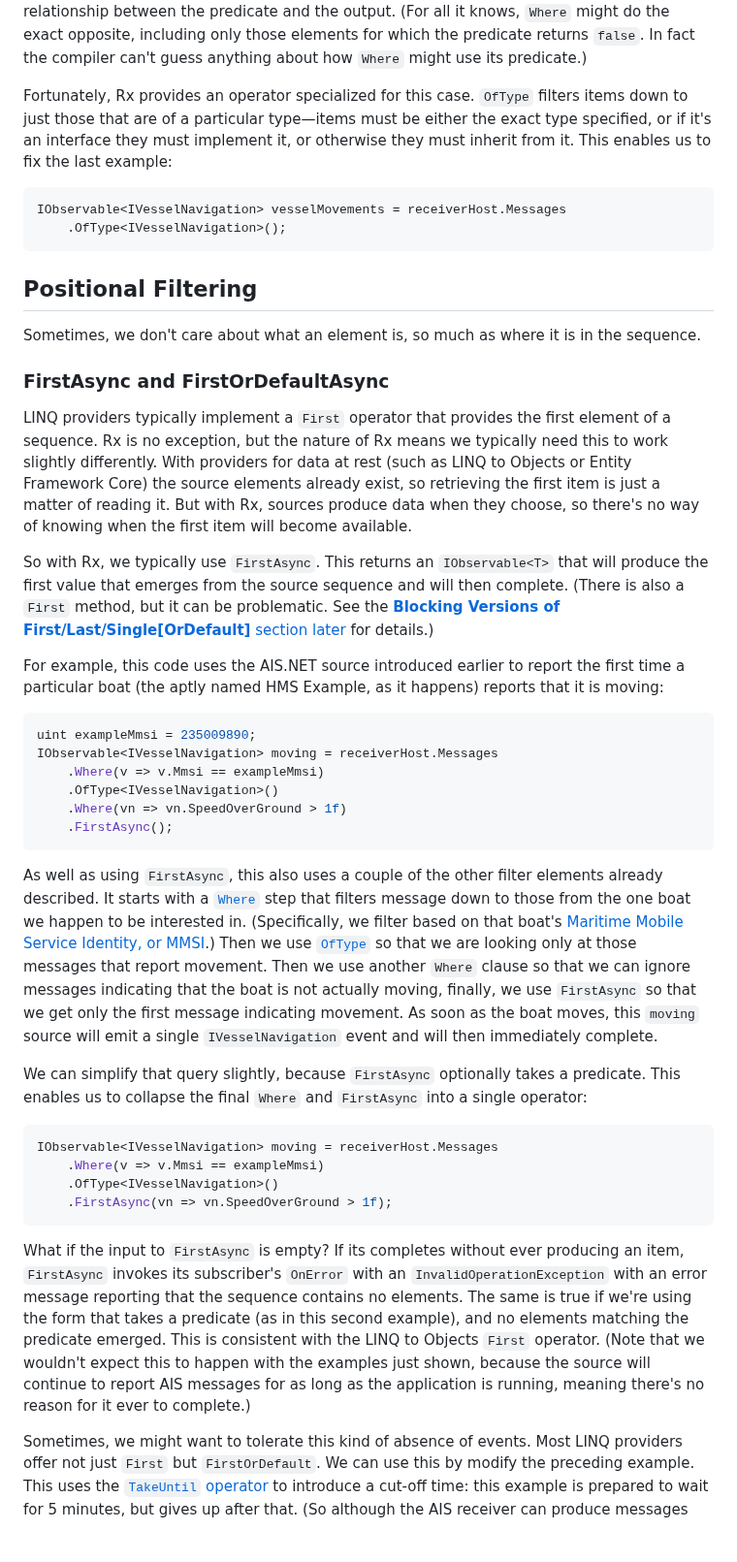
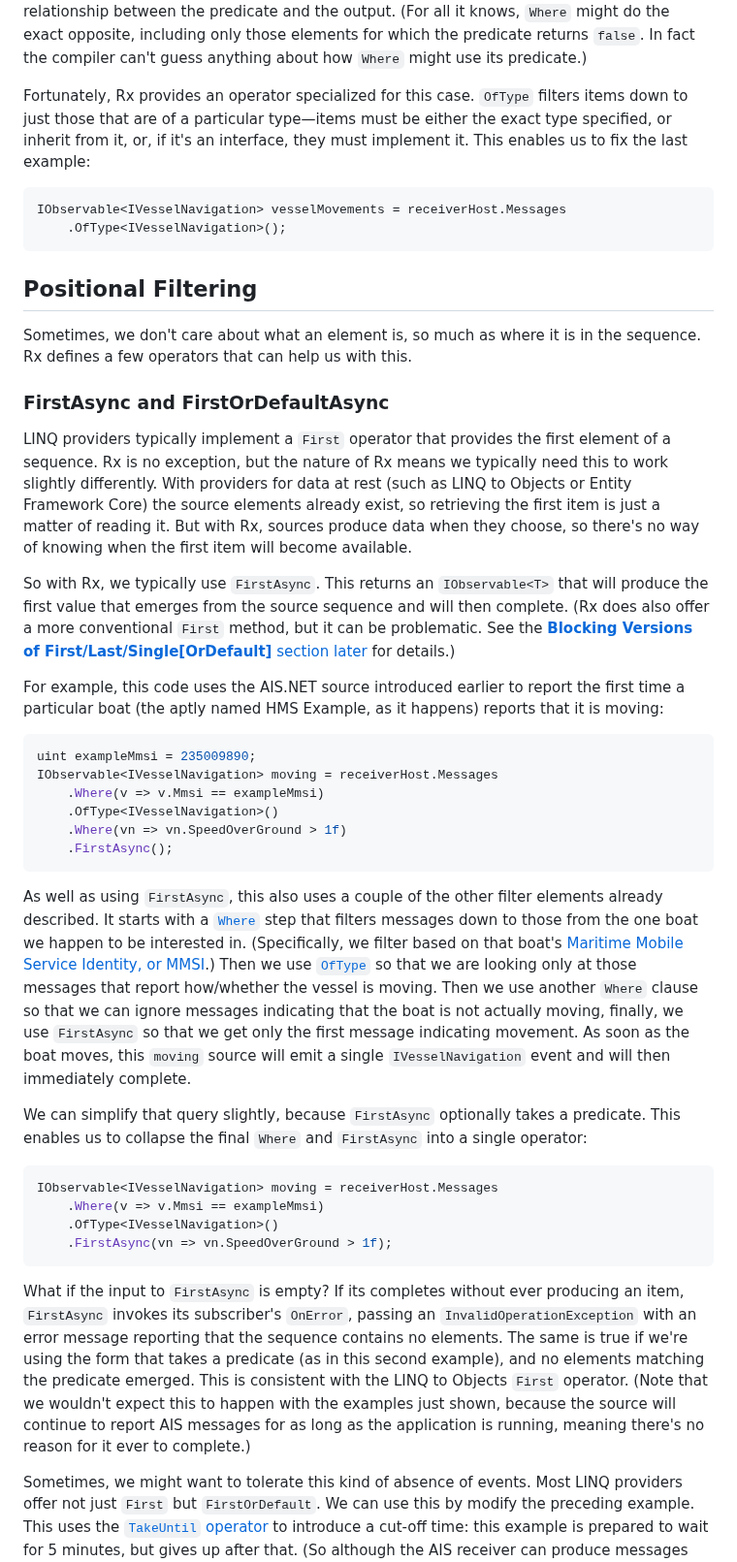
Before and after one commit to LeeCampbell/IntroToRx, a Markdown page: content/05_Filtering.md, the part around one of its changes. Shown at 97% size. GitHub-like rendering; blank space fills up the shorter version.

````diff
--- a/content/05_Filtering.md
+++ b/content/05_Filtering.md
@@ -123,7 +123,7 @@ Cannot implicitly convert type 'System.IObservable<Ais.Net.Models.Abstractions.I
 
 Remember that the return type of `Where` is always the same as its input. Since `receiverHost.Messages` is of type `IObservable<IAisMessage>`, that's is also the type that `Where` will return. It so happens that our predicate ensures that only those messages that implement `IVesselNavigation` make it through, but there's no way for the C# compiler to understand the relationship between the predicate and the output. (For all it knows, `Where` might do the exact opposite, including only those elements for which the predicate returns `false`. In fact the compiler can't guess anything about how `Where` might use its predicate.)
 
-Fortunately, Rx provides an operator specialized for this case. `OfType` filters items down to just those that are of a particular type—items must be either the exact type specified, or if it's an interface they must implement it, or otherwise they must inherit from it. This enables us to fix the last example:
+Fortunately, Rx provides an operator specialized for this case. `OfType` filters items down to just those that are of a particular type—items must be either the exact type specified, or inherit from it, or, if it's an interface, they must implement it. This enables us to fix the last example:
 
 ```cs
 IObservable<IVesselNavigation> vesselMovements = receiverHost.Messages
@@ -132,13 +132,13 @@ IObservable<IVesselNavigation> vesselMovements = receiverHost.Messages
 
 ## Positional Filtering
 
-Sometimes, we don't care about what an element is, so much as where it is in the sequence.
+Sometimes, we don't care about what an element is, so much as where it is in the sequence. Rx defines a few operators that can help us with this.
 
 ### FirstAsync and FirstOrDefaultAsync
 
 LINQ providers typically implement a `First` operator that provides the first element of a sequence. Rx is no exception, but the nature of Rx means we typically need this to work slightly differently. With providers for data at rest (such as LINQ to Objects or Entity Framework Core) the source elements already exist, so retrieving the first item is just a matter of reading it. But with Rx, sources produce data when they choose, so there's no way of knowing when the first item will become available.
 
-So with Rx, we typically use `FirstAsync`. This returns an `IObservable<T>` that will produce the first value that emerges from the source sequence and will then complete. (There is also a `First` method, but it can be problematic. See the [**Blocking Versions of First/Last/Single[OrDefault]** section later](#blocking-versions-of-firstlastsingleordefault) for details.)
+So with Rx, we typically use `FirstAsync`. This returns an `IObservable<T>` that will produce the first value that emerges from the source sequence and will then complete. (Rx does also offer a more conventional `First` method, but it can be problematic. See the [**Blocking Versions of First/Last/Single[OrDefault]** section later](#blocking-versions-of-firstlastsingleordefault) for details.)
 
 For example, this code uses the AIS.NET source introduced earlier to report the first time a particular boat (the aptly named HMS Example, as it happens) reports that it is moving:
 
@@ -151,7 +151,7 @@ IObservable<IVesselNavigation> moving = receiverHost.Messages
     .FirstAsync();
 ```
 
-As well as using `FirstAsync`, this also uses a couple of the other filter elements already described. It starts with a [`Where`](#where) step that filters message down to those from the one boat we happen to be interested in. (Specifically, we filter based on that boat's [Maritime Mobile Service Identity, or MMSI](https://en.wikipedia.org/wiki/Maritime_Mobile_Service_Identity).) Then we use [`OfType`](#oftype) so that we are looking only at those messages that report movement. Then we use another `Where` clause so that we can ignore messages indicating that the boat is not actually moving, finally, we use `FirstAsync` so that we get only the first message indicating movement. As soon as the boat moves, this `moving` source will emit a single `IVesselNavigation` event and will then immediately complete.
+As well as using `FirstAsync`, this also uses a couple of the other filter elements already described. It starts with a [`Where`](#where) step that filters messages down to those from the one boat we happen to be interested in. (Specifically, we filter based on that boat's [Maritime Mobile Service Identity, or MMSI](https://en.wikipedia.org/wiki/Maritime_Mobile_Service_Identity).) Then we use [`OfType`](#oftype) so that we are looking only at those messages that report how/whether the vessel is moving. Then we use another `Where` clause so that we can ignore messages indicating that the boat is not actually moving, finally, we use `FirstAsync` so that we get only the first message indicating movement. As soon as the boat moves, this `moving` source will emit a single `IVesselNavigation` event and will then immediately complete.
 
 We can simplify that query slightly, because `FirstAsync` optionally takes a predicate. This enables us to collapse the final `Where` and `FirstAsync` into a single operator:
 
@@ -162,7 +162,7 @@ IObservable<IVesselNavigation> moving = receiverHost.Messages
     .FirstAsync(vn => vn.SpeedOverGround > 1f);
 ```
 
-What if the input to `FirstAsync` is empty? If its completes without ever producing an item, `FirstAsync` invokes its subscriber's `OnError` with an `InvalidOperationException` with an error message reporting that the sequence contains no elements. The same is true if we're using the form that takes a predicate (as in this second example), and no elements matching the predicate emerged. This is consistent with the LINQ to Objects `First` operator. (Note that we wouldn't expect this to happen with the examples just shown, because the source will continue to report AIS messages for as long as the application is running, meaning there's no reason for it ever to complete.)
+What if the input to `FirstAsync` is empty? If its completes without ever producing an item, `FirstAsync` invokes its subscriber's `OnError`, passing an `InvalidOperationException` with an error message reporting that the sequence contains no elements. The same is true if we're using the form that takes a predicate (as in this second example), and no elements matching the predicate emerged. This is consistent with the LINQ to Objects `First` operator. (Note that we wouldn't expect this to happen with the examples just shown, because the source will continue to report AIS messages for as long as the application is running, meaning there's no reason for it ever to complete.)
 
 Sometimes, we might want to tolerate this kind of absence of events. Most LINQ providers offer not just `First` but `FirstOrDefault`. We can use this by modify the preceding example. This uses the [`TakeUntil` operator](#skipuntil-and-takeuntil) to introduce a cut-off time: this example is prepared to wait for 5 minutes, but gives up after that. (So although the AIS receiver can produce messages endlessly, this example has decided it won't wait forever.) And since that means we might complete without ever seeing the boat move, we've replaced `FirstAsync` with `FirstOrDefaultAsync`:
 
````
Also changed, not shown: other parts of content/05_Filtering.md (+29 -31 lines).
